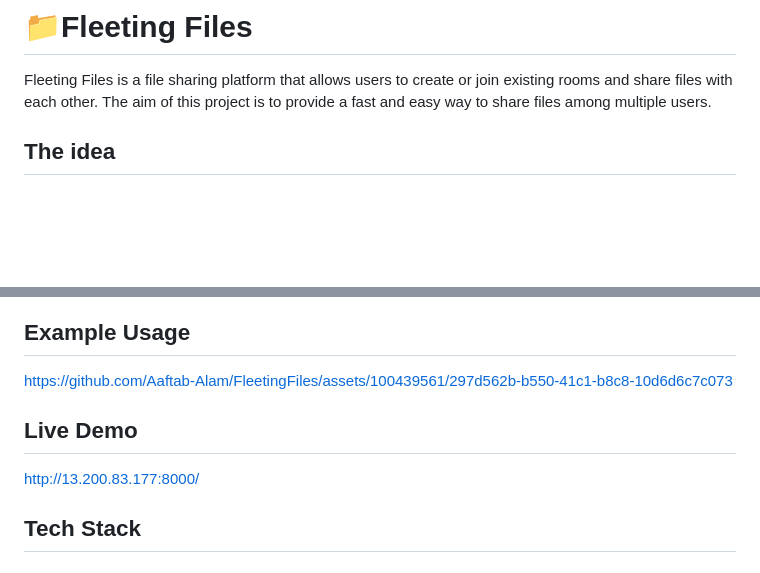
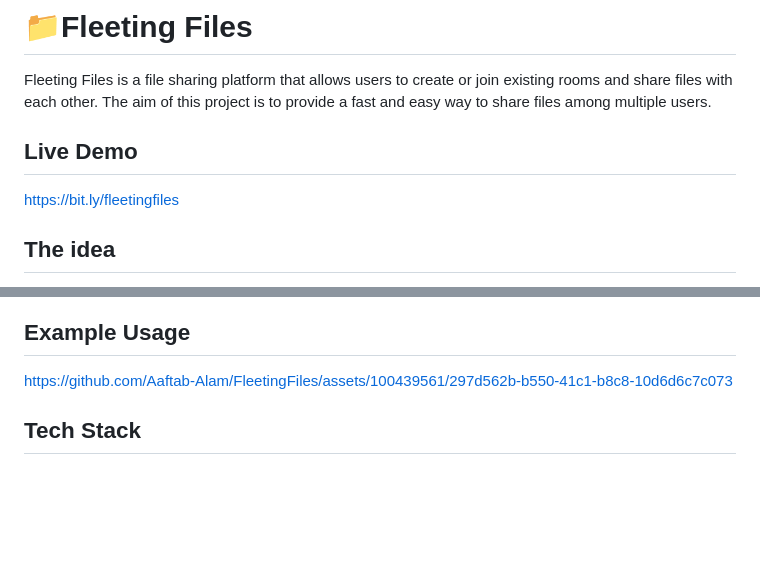
Before and after one commit to Aaftab-Alam/FleetingFiles, a Markdown page: README.md, 2 parts joined by grey strips. GitHub-like rendering; blank space fills up the shorter version.

```diff
--- a/README.md
+++ b/README.md
@@ -3,6 +3,8 @@
 
 Fleeting Files is a file sharing platform that allows users to create or join existing rooms and share files with each other. The aim of this project is to provide a fast and easy way to share files among multiple users.
 
+## Live Demo
+https://bit.ly/fleetingfiles
 
 ## The idea
 
@@ -23,9 +25,6 @@ I needed a simpler, secure and faster solution. This was where the idea for Flee
 
 ## Example Usage
 https://github.com/Aaftab-Alam/FleetingFiles/assets/100439561/297d562b-b550-41c1-b8c8-10d6d6c7c073
-
-## Live Demo
-http://13.200.83.177:8000/
 
 
 ## Tech Stack
```
